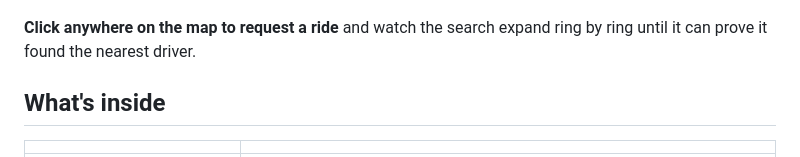
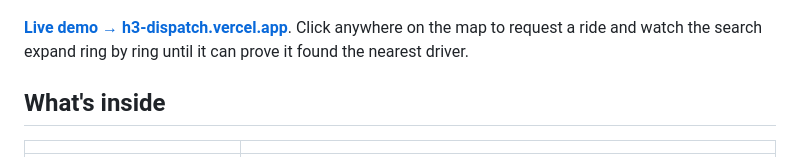
Before and after one commit to Matheuscfs/h3-dispatch, a Markdown page: README.md, the part around the change. Drawn GitHub-style.

Commit message:
docs: link the live demo

```diff
--- a/README.md
+++ b/README.md
@@ -6,7 +6,7 @@ A ride-hailing dispatch simulator built on [H3](https://h3geo.org), the hexagona
 
 ![Map of Cascavel with the H3 grid, drivers coloured by status, surge cells in orange and a ring search in pink around a pickup](docs/screenshot.jpg)
 
-**Click anywhere on the map to request a ride** and watch the search expand ring by ring until it can prove it found the nearest driver.
+**[Live demo → h3-dispatch.vercel.app](https://h3-dispatch.vercel.app)**. Click anywhere on the map to request a ride and watch the search expand ring by ring until it can prove it found the nearest driver.
 
 ## What's inside
 
```
